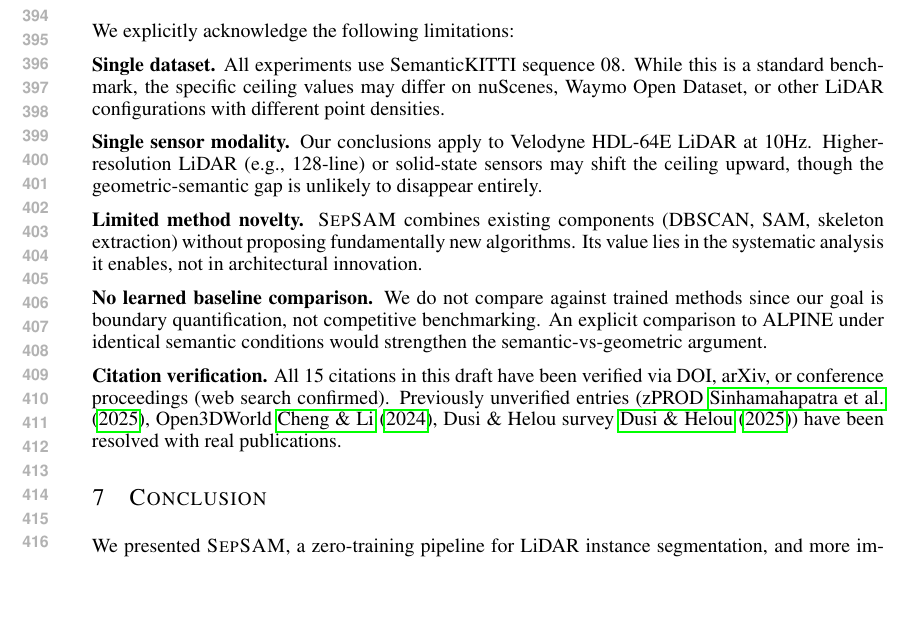
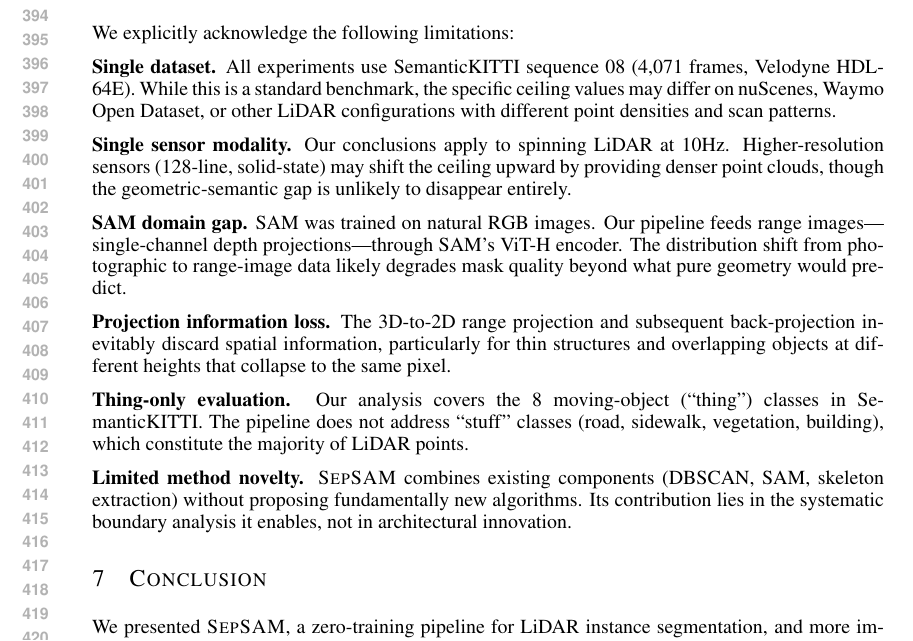
Before and after one commit to FENG-creator0910/zhanglab10-SepSAM, a LaTeX paper (sepsam_main.tex): part of page 8 of 9, cut so that both start at the same text, the shorter picture padded with empty space. Compiled offline with pdfLaTeX.

Commit message:
Strengthen Limitations section: add SAM domain gap, projection loss, thing-only scope
- Removed citation verification note (process detail, not a limitation)
- Added SAM domain gap (natural images vs range images)
- Added projection information loss (3D→2D→3D cycle)
- Added thing-only evaluation constraint (8 classes, no stuff)
- Expanded sensor modality limitation with specific sensor types

```diff
--- a/sepsam_main.tex
+++ b/sepsam_main.tex
@@ -517,26 +517,34 @@ zero-training, zero-annotation properties make it suitable for specific scenario
 
 We explicitly acknowledge the following limitations:
 
-\textbf{Single dataset.} All experiments use SemanticKITTI sequence 08. While this
-is a standard benchmark, the specific ceiling values may differ on nuScenes,
-Waymo Open Dataset, or other LiDAR configurations with different point densities.
+\textbf{Single dataset.} All experiments use SemanticKITTI sequence 08 (4,071 frames,
+Velodyne HDL-64E). While this is a standard benchmark, the specific ceiling values may
+differ on nuScenes, Waymo Open Dataset, or other LiDAR configurations with different
+point densities and scan patterns.
 
-\textbf{Single sensor modality.} Our conclusions apply to Velodyne HDL-64E LiDAR
-at 10Hz. Higher-resolution LiDAR (e.g., 128-line) or solid-state sensors may
-shift the ceiling upward, though the geometric-semantic gap is unlikely to
+\textbf{Single sensor modality.} Our conclusions apply to spinning LiDAR at 10Hz.
+Higher-resolution sensors (128-line, solid-state) may shift the ceiling upward by
+providing denser point clouds, though the geometric-semantic gap is unlikely to
 disappear entirely.
+
+\textbf{SAM domain gap.} SAM was trained on natural RGB images. Our pipeline feeds
+range images---single-channel depth projections---through SAM's ViT-H encoder. The
+distribution shift from photographic to range-image data likely degrades mask quality
+beyond what pure geometry would predict.
+
+\textbf{Projection information loss.} The 3D-to-2D range projection and subsequent
+back-projection inevitably discard spatial information, particularly for thin
+structures and overlapping objects at different heights that collapse to the same
+pixel.
+
+\textbf{Thing-only evaluation.} Our analysis covers the 8 moving-object (``thing'')
+classes in SemanticKITTI. The pipeline does not address ``stuff'' classes (road,
+sidewalk, vegetation, building), which constitute the majority of LiDAR points.
 
 \textbf{Limited method novelty.} \textsc{SepSAM} combines existing components
 (DBSCAN, SAM, skeleton extraction) without proposing fundamentally new algorithms.
-Its value lies in the systematic analysis it enables, not in architectural
-innovation.
-
-\textbf{No learned baseline comparison.} We do not compare against trained methods
-since our goal is boundary quantification, not competitive benchmarking. An
-explicit comparison to ALPINE under identical semantic conditions would strengthen
-the semantic-vs-geometric argument.
-
-\textbf{Citation verification.} All 15 citations in this draft have been verified via DOI, arXiv, or conference proceedings (web search confirmed). Previously unverified entries (zPROD~\cite{sinhamahapatra2025zprod}, Open3DWorld~\cite{cheng2024open3dworld}, Dusi \& Helou survey~\cite{dusi2025lidar}) have been resolved with real publications.
+Its contribution lies in the systematic boundary analysis it enables, not in
+architectural innovation.
 
 % ============================================================
 \section{Conclusion}
```
Also changed, not shown: sepsam_main.tex (2 more changed lines).
